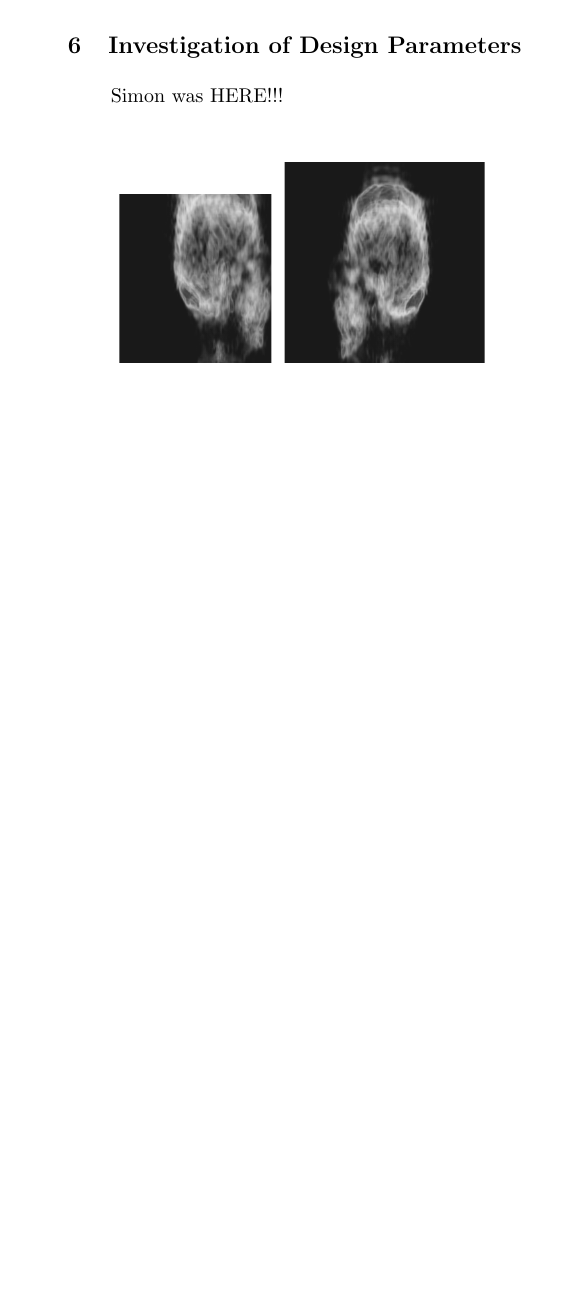
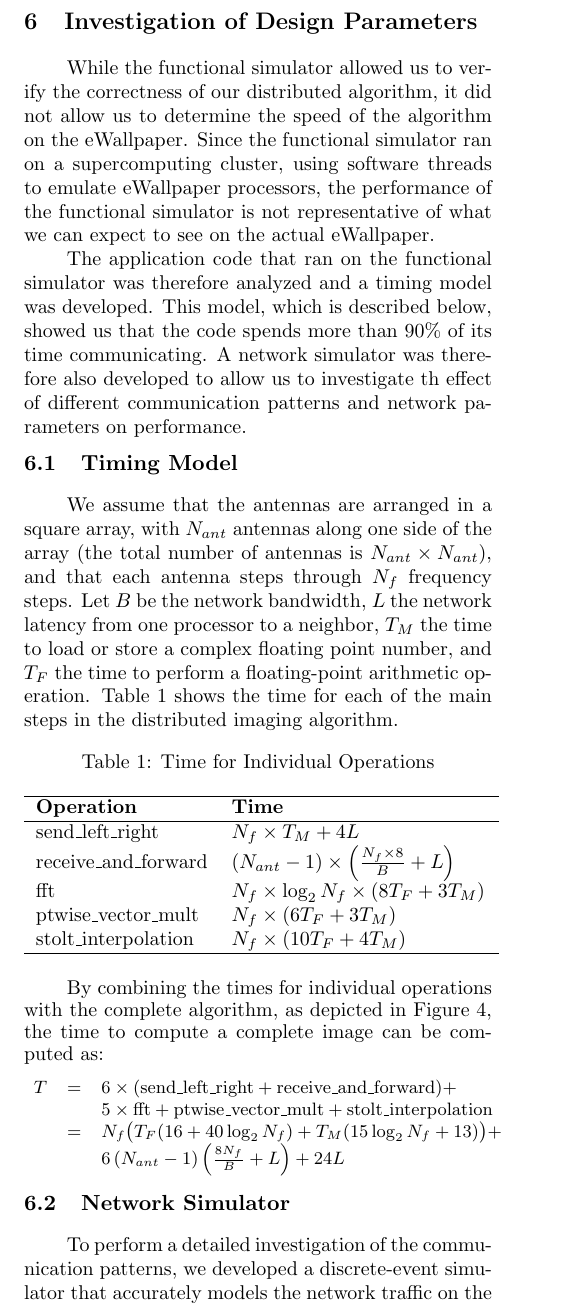
Before and after one commit to simonscott/ewallpaper_imaging, a LaTeX document (report/report.tex): part of one column of page 6 of 7 before the commit and part of one column of page 6 of 8 after it, cut so that both start at the same text, the shorter picture padded with empty space. Compiled offline with pdfLaTeX.

Commit message:
Added timing model to report

```diff
--- a/report/report.tex
+++ b/report/report.tex
@@ -283,5 +283,6 @@ Figure \ref{sphere_input} shows an input scene consisting of a collection of poi
 
 \section{Investigation of Design Parameters}
 
-Simon was HERE!!!
+While the functional simulator allowed us to verify the correctness of our distributed algorithm, it did not allow us to determine the speed of the algorithm on the eWallpaper. Since the functional simulator ran on a supercomputing cluster, using software threads to emulate eWallpaper processors, the performance of the functional simulator is not representative of what we can expect to see on the actual eWallpaper.
 
+The application code that ran on the functional simulator was therefore analyzed and a timing model was developed. This model, which is described below, showed us that the code spends more than 90\% of its time communicating. A network simulator was therefore also developed to allow us to investigate th effect of different communication patterns and network parameters on performance.
@@ -296 +289,39 @@ Observe:
 
+\subsection{Timing Model}
+
+We assume that the antennas are arranged in a square array, with $N_{ant}$ antennas along one side of the array (the total number of antennas is $N_{ant} \times N_{ant}$), and that each antenna steps through $N_f$ frequency steps. Let $B$ be the network bandwidth, $L$ the network latency from one processor to a neighbor, $T_M$ the time to load or store a complex floating point number, and $T_F$ the time to perform a floating-point arithmetic operation. Table~\ref{timing-model-table} shows the time for each of the main steps in the distributed imaging algorithm.
+
+\begin{table}[!h]
+\centering
+\caption{Time for Individual Operations}
+\begin{tabular}{l p{4.5cm}}
+\hline
+\bf Operation & \bf Time \\
+\hline
+send\_left\_right & $N_f \times T_M + 4L$ \\
+receive\_and\_forward & $ \left( N_{ant} - 1 \right) \times \left( \frac{N_f \times 8}{B} + L \right)$ \\
+fft & $ N_f \times \log_2N_f \times (8T_F + 3T_M) $ \\
+ptwise\_vector\_mult & $ N_f \times (6T_F + 3T_M) $\\
+stolt\_interpolation & $ N_f \times \left(10T_F + 4T_M \right) $ \\
+\hline
+\end{tabular}
+\label{timing-model-table}
+\end{table}
+
+By combining the times for individual operations with the complete algorithm, as depicted in Figure~\ref{algorithm_labeled}, the time to compute a complete image can be computed as:
+{\small
+\[
+\begin{array}{l l l}
+
+T & = & 6 \times (\text{send\_left\_right} + \text{receive\_and\_forward}) + \\
+ &   & 5 \times \text{fft} + \text{ptwise\_vector\_mult} + \text{stolt\_interpolation} \\
+ & = & N_f \big( T_F(16 + 40\log_2N_f) + T_M(15\log_2N_f + 13) \big) + \\
+ &   & 6 \left( N_{ant} - 1 \right) \left( \frac{8N_f}{B} + L\right) + 24L
+
+\end{array}
+\]
+}
+
+\subsection{Network Simulator}
+
+To perform a detailed investigation of the communication patterns, we developed a discrete-event simulator that accurately models the network traffic on the eWallpaper.
```
Also changed, not shown: presentation/cs252_presentation_notes.txt (+1 -2 lines), report/bib.bib (+4 -3 lines), report/report.tex (30 more changed lines).
